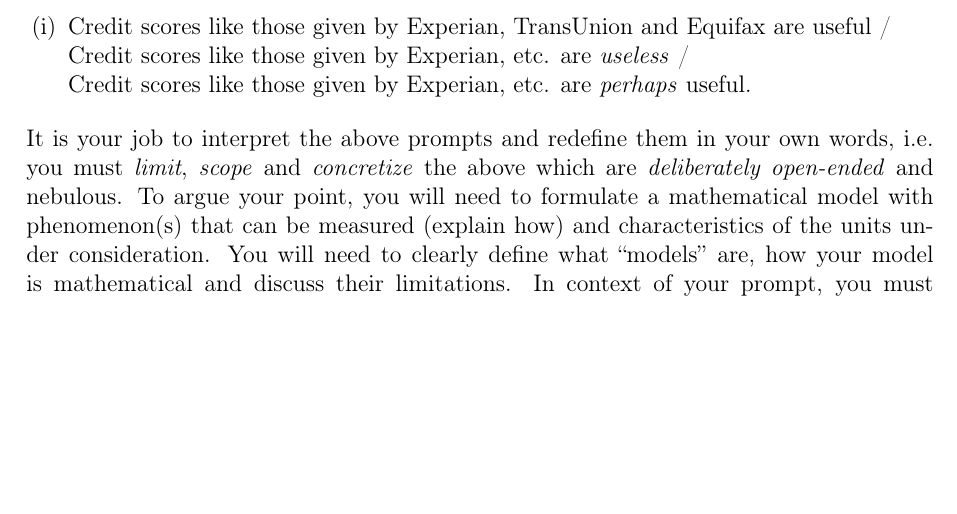
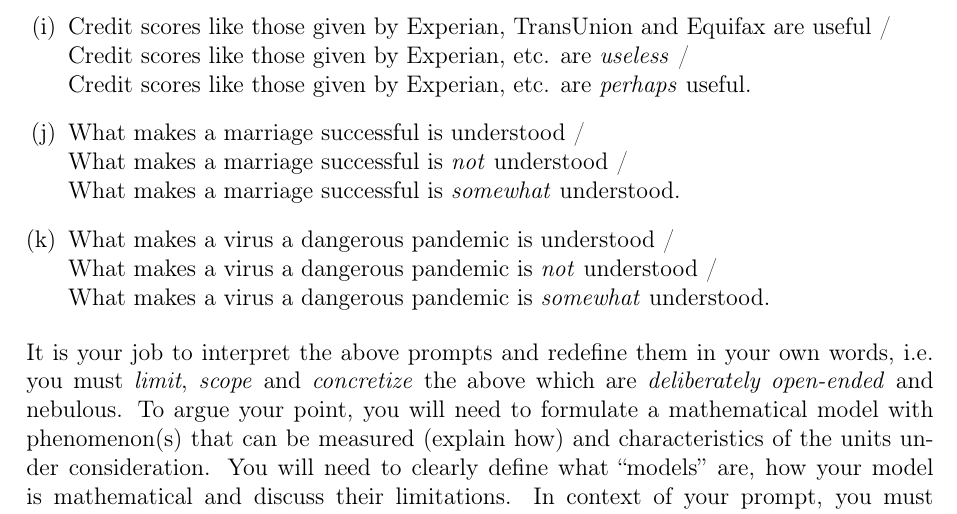
Before and after one commit to kapelner/QC_Math_390.4_Spring_2020, a LaTeX problem sheet (writing_assignments/modeling_essay.tex): part of page 2 of 2, cut so that both start at the same text, the shorter picture padded with empty space. Compiled offline with pdfLaTeX.

Commit message:
practice lecture edits

```diff
--- a/writing_assignments/modeling_essay.tex
+++ b/writing_assignments/modeling_essay.tex
@@ -49,6 +49,12 @@
 \item Credit scores like those given by Experian, TransUnion and Equifax are useful / \\
 Credit scores like those given by Experian, etc. are \textit{useless} / \\
 Credit scores like those given by Experian, etc. are \textit{perhaps} useful.
+\item What makes a marriage successful is understood / \\
+What makes a marriage successful is \emph{not} understood / \\
+What makes a marriage successful is \emph{somewhat} understood.
+\item What makes a virus a dangerous pandemic is understood / \\
+What makes a virus a dangerous pandemic is \emph{not} understood / \\
+What makes a virus a dangerous pandemic is \emph{somewhat} understood.
 \end{enumerate}
 
 \noindent It is your job to interpret the above prompts and redefine them in your own words, i.e. you must \textit{limit}, \textit{scope} and \textit{concretize} the above which are \textit{deliberately open-ended} and nebulous. To argue your point, you will need to formulate a mathematical model with phenomenon(s) that can be measured (explain how) and characteristics of the units under consideration. You will need to clearly define what \qu{models} are, how your model is mathematical and discuss their limitations. In context of your prompt, you must appropriately explain the concepts we learned / will learn in class, including but not limited to $t ,f, g, h^*, \delta, \epsilon, e, t, z_1, \ldots, z_t, \mathbb{D}, \mathcal{H}, \mathcal{A}, n, p$, $x_{\cdot 1}, \ldots, x_{\cdot p}$, $x_{1 \cdot}, \ldots, x_{n \cdot}, \mathcal{X}, y, \mathcal{Y}$, supervised learning, the fidelity of the measurement process, extrapolation, interpolation, stationarity, overfitting, validation (in-sample vs. out-of-sample), model selection, machine learning, etc. You are welcome to bring outside sources about philosophy of modeling as well as sources which help make your arguments in support of a prompt. Please cite them appropriately and enter them into a bibilography.\\
```
Also changed, not shown: writing_assignments/modeling_essay.pdf, 2 other files.
